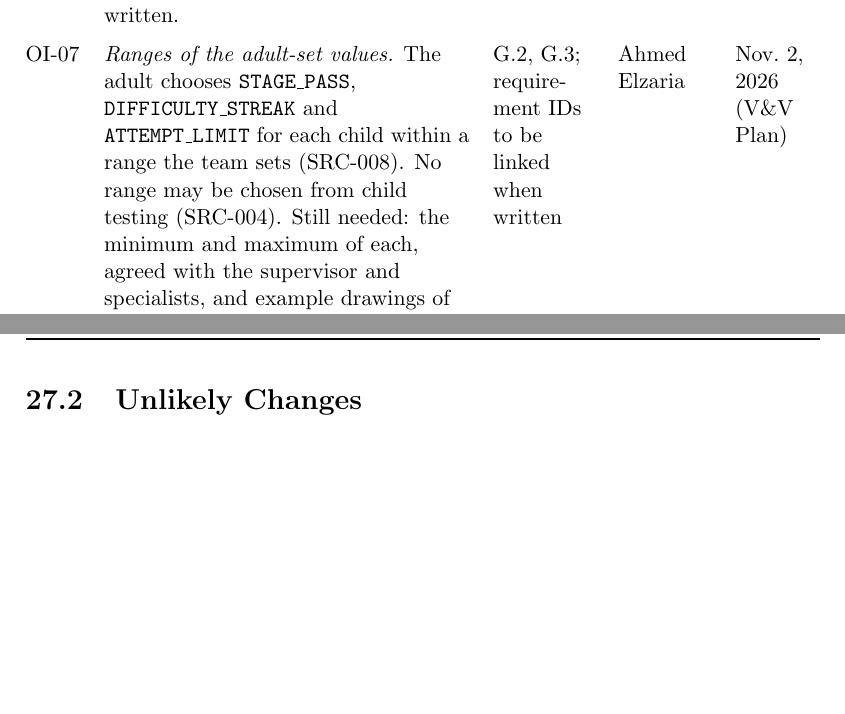
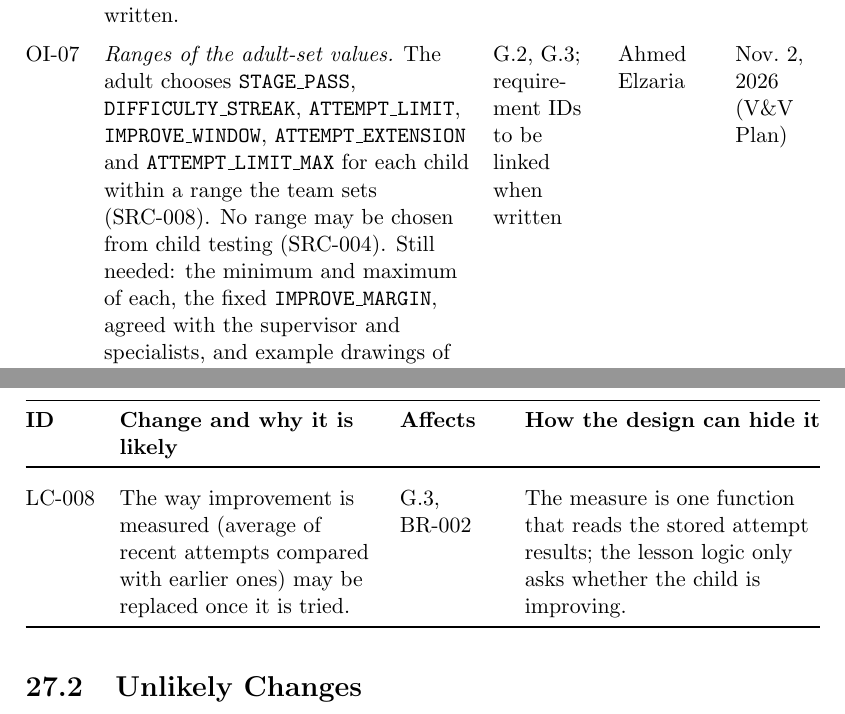
Before and after one commit to AHMEDELZARIA/squigglr, a LaTeX document (docs/SRS/SRS.tex): two parts of pages 33 and 39 of 49 before the commit and two parts of pages 33 and 40 of 49 after it, joined at a grey line, cut so that both start at the same text, the shorter picture padded with empty space. Compiled offline with pdfLaTeX; a LaTeX package or settings file that is missing is left out.

Commit message:
docs: add improvement values to open issues and likely changes (#102)

```diff
--- a/docs/SRS/SRS.tex
+++ b/docs/SRS/SRS.tex
@@ -993,10 +993,13 @@ written. &
 G.3, CON-007 & Ahmed Elzaria & Oct.\ 17, 2026 \\
 \addlinespace
 OI-07 & \emph{Ranges of the adult-set values.} The adult chooses
-\texttt{STAGE\_PASS}, \texttt{DIFFICULTY\_STREAK} and
-\texttt{ATTEMPT\_LIMIT} for each child within a range the team sets
+\texttt{STAGE\_PASS}, \texttt{DIFFICULTY\_STREAK},
+\texttt{ATTEMPT\_LIMIT}, \texttt{IMPROVE\_WINDOW},
+\texttt{ATTEMPT\_EXTENSION} and \texttt{ATTEMPT\_LIMIT\_MAX} for each
+child within a range the team sets
 (SRC-008). No range may be chosen from child testing (SRC-004). Still
-needed: the minimum and maximum of each, agreed with the supervisor and
+needed: the minimum and maximum of each, the fixed
+\texttt{IMPROVE\_MARGIN}, agreed with the supervisor and
 specialists, and example drawings of each end of the
 \texttt{STAGE\_PASS} range, made by adults. &
 G.2, G.3; requirement IDs to be linked when written &
@@ -1169,6 +1172,11 @@ LC-007 & What the progress summaries show will change once occupational
 therapists or educational specialists advise on useful measures (SRC-005,
 \intref{P2}{31:42}). & G.6 & Summaries can be computed from the stored
 attempt records, so a new summary needs no change to what is recorded. \\
+\addlinespace
+LC-008 & The way improvement is measured (average of recent attempts
+compared with earlier ones) may be replaced once it is tried. & G.3,
+BR-002 & The measure is one function that reads the stored attempt
+results; the lesson logic only asks whether the child is improving. \\
 \end{longtable}
 }
 
```
